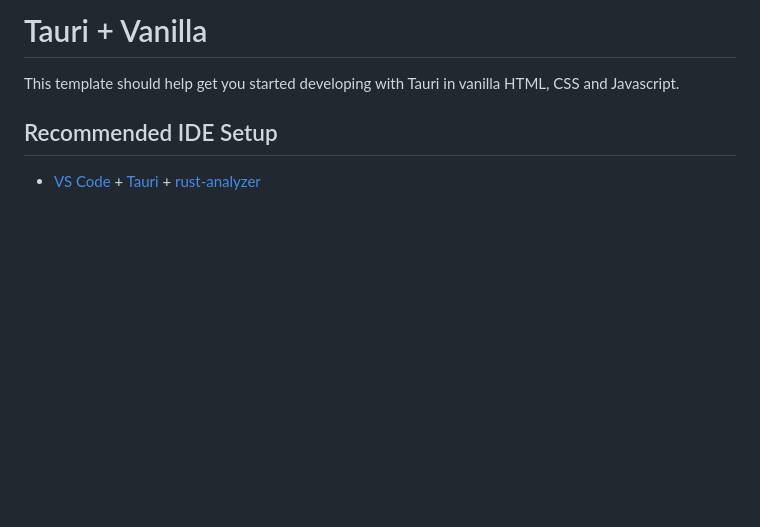
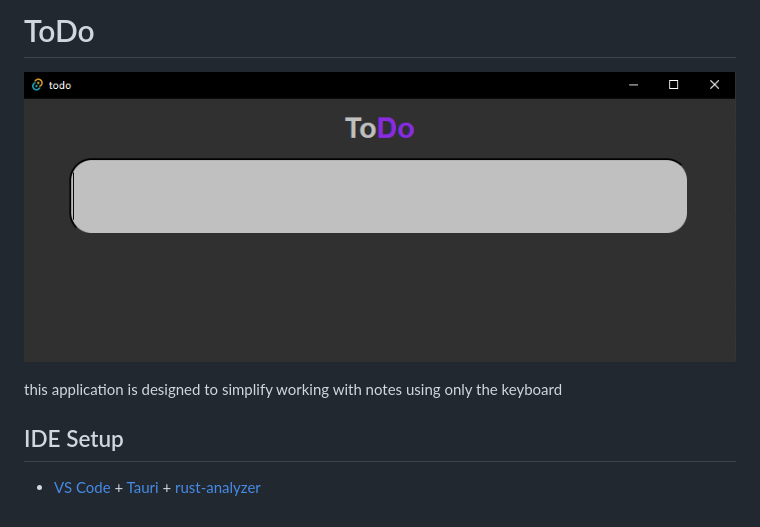
Before and after one commit to 0xHorror-Dev/ToDo, a Markdown page: README.md, the part around the change. Rendered like a GitHub page; pictures changed too: git-assets/screenshoot.png (added); blank space fills up the shorter version.

```diff
--- a/README.md
+++ b/README.md
@@ -1,7 +1,9 @@
-# Tauri + Vanilla
+# ToDo
 
-This template should help get you started developing with Tauri in vanilla HTML, CSS and Javascript.
+![screenshoot](git-assets/screenshoot.png)
 
-## Recommended IDE Setup
+this application is designed to simplify working with notes using only the keyboard
 
+
+## IDE Setup
 - [VS Code](https://code.visualstudio.com/) + [Tauri](https://marketplace.visualstudio.com/items?itemName=tauri-apps.tauri-vscode) + [rust-analyzer](https://marketplace.visualstudio.com/items?itemName=rust-lang.rust-analyzer)
```
